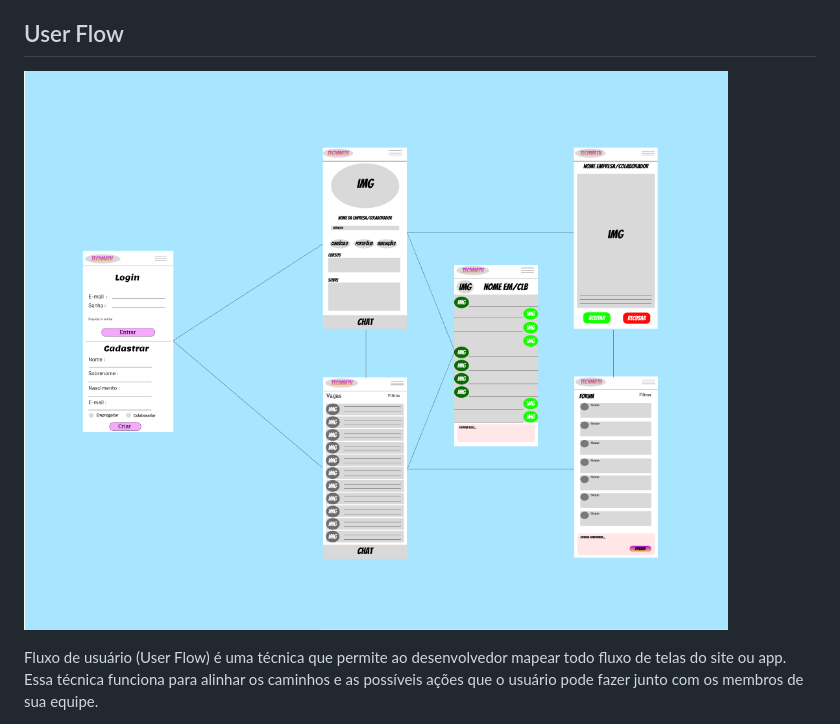
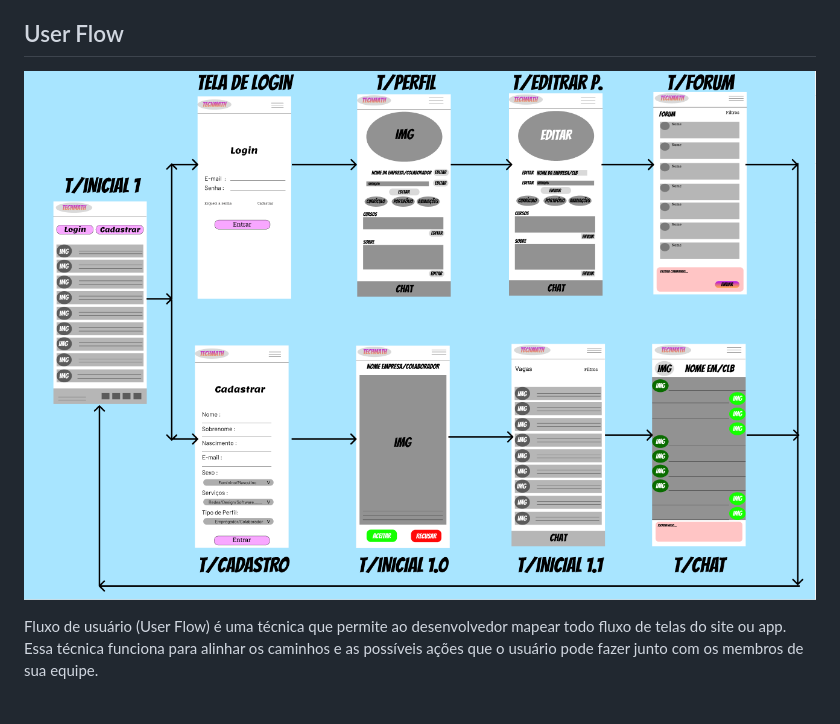
Before and after one commit to ICEI-PUC-Minas-PCO-SI/pco-ads-2023-2-p1-tiaw-t2-tech-service, a Markdown page: docs/interface.md, the part around the change. Rendered like a GitHub page; pictures changed too: docs/img/User Flow.png (added), docs/img/UserFlow.png (deleted).

Commit message:
Adição do UserFlow

```diff
--- a/docs/interface.md
+++ b/docs/interface.md
@@ -6,7 +6,7 @@ Apresente as principais interfaces da plataforma. Discuta como ela foi elaborada
 
 ## User Flow
 
-![Exemplo de UserFlow](img/UserFlow.png)
+![Exemplo de UserFlow](/docs/img/User%20Flow.png)
 
 Fluxo de usuário (User Flow) é uma técnica que permite ao desenvolvedor mapear todo fluxo de telas do site ou app. Essa técnica funciona para alinhar os caminhos e as possíveis ações que o usuário pode fazer junto com os membros de sua equipe.
 
```
